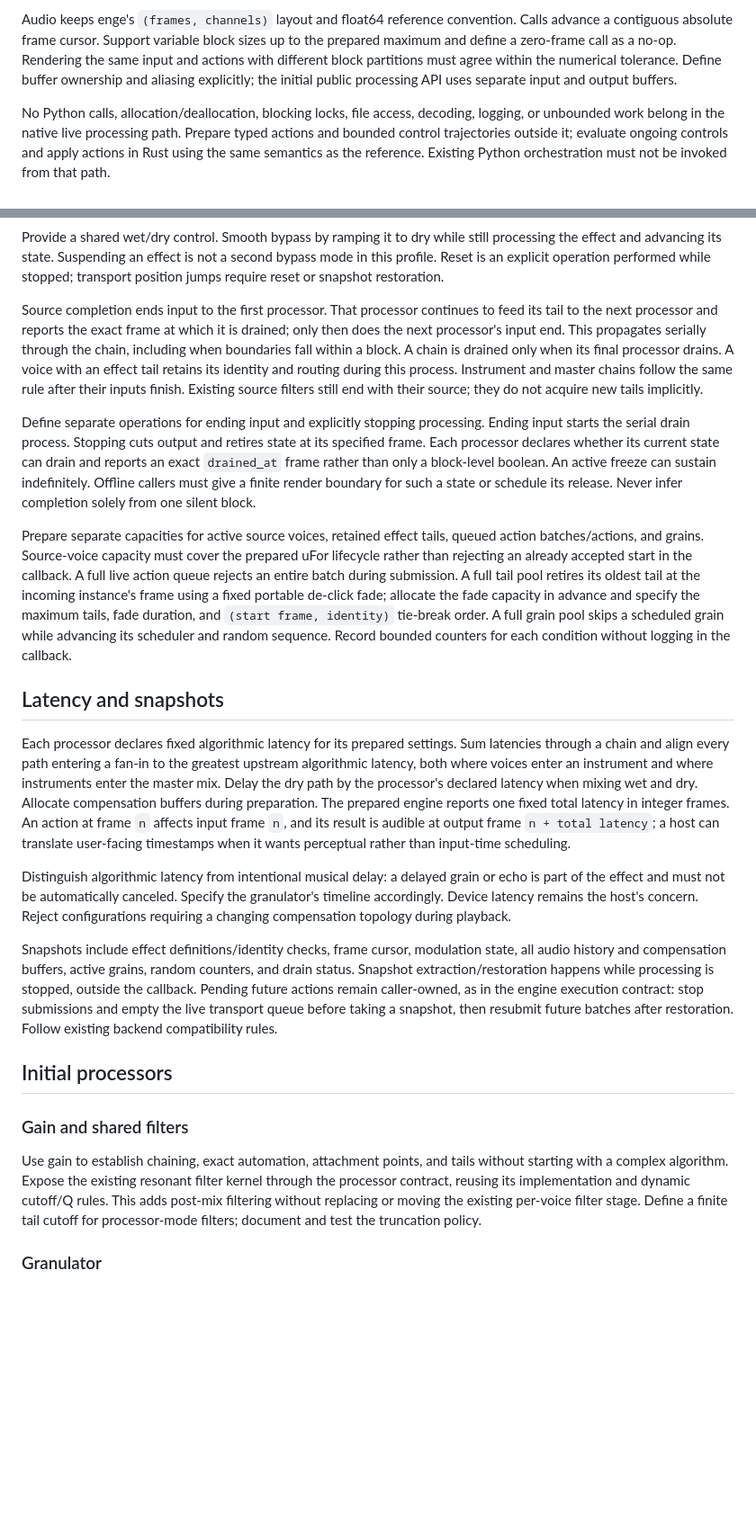
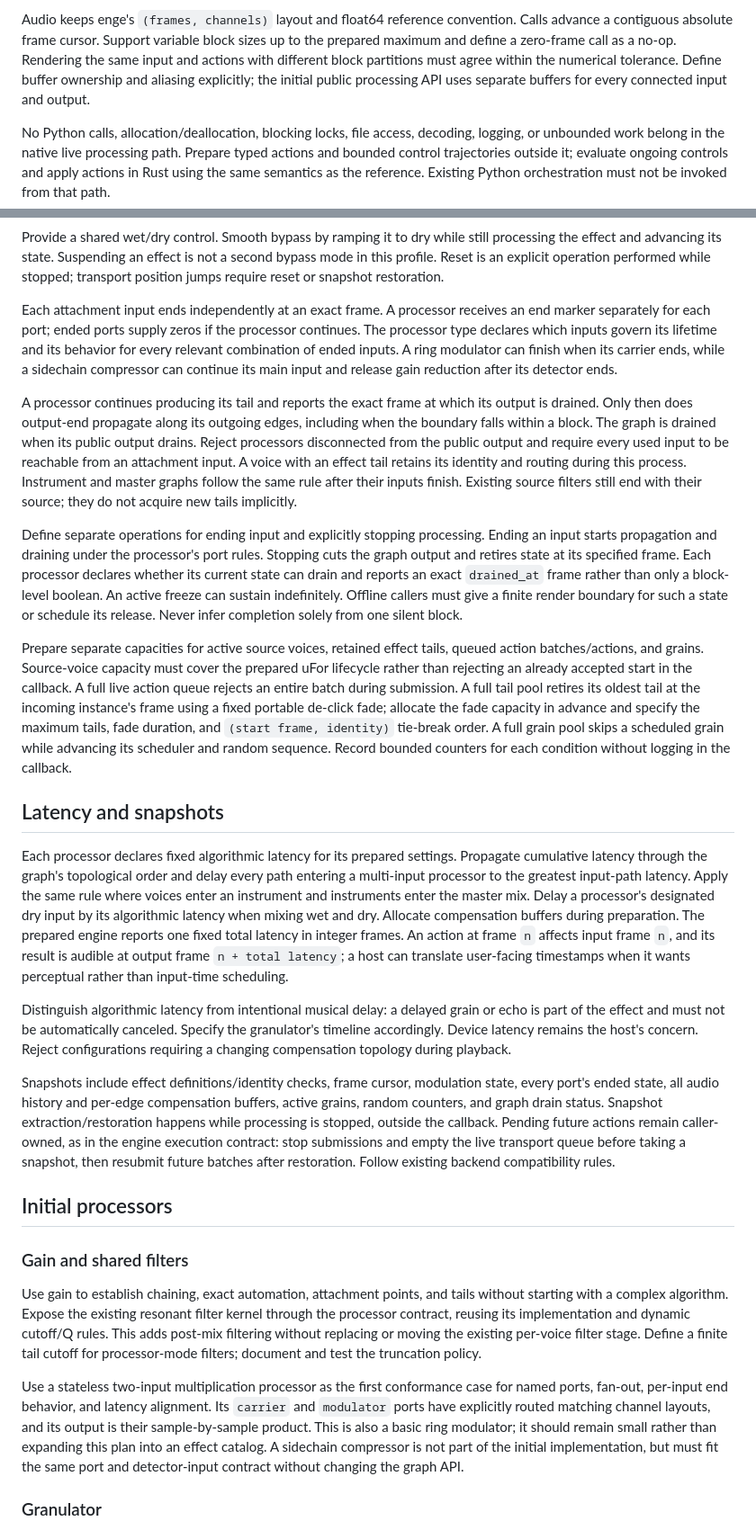
Before and after one commit to rec/enge, a Markdown page: plan/live-effects.md, 2 parts joined by grey strips. Shown at 90% size. Rendered like a GitHub page; blank space fills up the shorter version.

```diff
--- a/plan/live-effects.md
+++ b/plan/live-effects.md
@@ -78,8 +114,9 @@ Audio keeps enge's `(frames, channels)` layout and float64 reference convention.
 Calls advance a contiguous absolute frame cursor. Support variable block sizes
 up to the prepared maximum and define a zero-frame call as a no-op. Rendering
 the same input and actions with different block partitions must agree within
-the numerical tolerance. Define buffer ownership and aliasing explicitly;
-the initial public processing API uses separate input and output buffers.
+the numerical tolerance. Define buffer ownership and aliasing explicitly; the
+initial public processing API uses separate buffers for every connected input
+and output.
 
 No Python calls, allocation/deallocation, blocking locks, file access, decoding,
 logging, or unbounded work belong in the native live processing path. Prepare
@@ -140,22 +177,31 @@ processing the effect and advancing its state. Suspending an effect is not a
 second bypass mode in this profile. Reset is an explicit operation performed
 while stopped; transport position jumps require reset or snapshot restoration.
 
-Source completion ends input to the first processor. That processor continues to
-feed its tail to the next processor and reports the exact frame at which it is
-drained; only then does the next processor's input end. This propagates serially
-through the chain, including when boundaries fall within a block. A chain is
-drained only when its final processor drains. A voice with an effect tail retains
-its identity and routing during this process. Instrument and master chains follow
-the same rule after their inputs finish. Existing source filters still end with
-their source; they do not acquire new tails implicitly.
+Each attachment input ends independently at an exact frame. A processor receives
+an end marker separately for each port; ended ports supply zeros if the processor
+continues. The processor type declares which inputs govern its lifetime and its
+behavior for every relevant combination of ended inputs. A ring modulator can
+finish when its carrier ends, while a sidechain compressor can continue its main
+input and release gain reduction after its detector ends.
+
+A processor continues producing its tail and reports the exact frame at which
+its output is drained. Only then does output-end propagate along its outgoing
+edges, including when the boundary falls within a block. The graph is drained
+when its public output drains. Reject processors disconnected from the public
+output and require every used input to be reachable from an attachment input.
+A voice with an effect tail retains its identity and routing during this process.
+Instrument and master graphs follow the same rule after their inputs finish.
+Existing source filters still end with their source; they do not acquire new
+tails implicitly.
 
 Define separate operations for ending input and explicitly stopping processing.
-Ending input starts the serial drain process. Stopping cuts output and retires
-state at its specified frame. Each processor declares whether its current state
-can drain and reports an exact `drained_at` frame rather than only a block-level
-boolean. An active freeze can sustain indefinitely. Offline callers must give a
-finite render boundary for such a state or schedule its release. Never infer
-completion solely from one silent block.
+Ending an input starts propagation and draining under the processor's port rules.
+Stopping cuts the graph output and retires state at its specified frame. Each
+processor declares whether its current state can drain and reports an exact
+`drained_at` frame rather than only a block-level boolean. An active freeze can
+sustain indefinitely. Offline callers must give a finite render boundary for
+such a state or schedule its release. Never infer completion solely from one
+silent block.
 
 Prepare separate capacities for active source voices, retained effect tails,
 queued action batches/actions, and grains. Source-voice capacity must cover the
@@ -171,14 +217,15 @@ callback.
 ## Latency and snapshots
 
 Each processor declares fixed algorithmic latency for its prepared settings.
-Sum latencies through a chain and align every path entering a fan-in to the
-greatest upstream algorithmic latency, both where voices enter an instrument and
-where instruments enter the master mix. Delay the dry path by the processor's
-declared latency when mixing wet and dry. Allocate compensation buffers during
-preparation. The prepared engine reports one fixed total latency in integer
-frames. An action at frame `n` affects input frame `n`, and its result is audible
-at output frame `n + total latency`; a host can translate user-facing timestamps
-when it wants perceptual rather than input-time scheduling.
+Propagate cumulative latency through the graph's topological order and delay
+every path entering a multi-input processor to the greatest input-path latency.
+Apply the same rule where voices enter an instrument and instruments enter the
+master mix. Delay a processor's designated dry input by its algorithmic latency
+when mixing wet and dry. Allocate compensation buffers during preparation. The
+prepared engine reports one fixed total latency in integer frames. An action at
+frame `n` affects input frame `n`, and its result is audible at output frame
+`n + total latency`; a host can translate user-facing timestamps when it wants
+perceptual rather than input-time scheduling.
 
 Distinguish algorithmic latency from intentional musical delay: a delayed grain
 or echo is part of the effect and must not be automatically canceled. Specify
@@ -186,12 +233,13 @@ the granulator's timeline accordingly. Device latency remains the host's concern
 Reject configurations requiring a changing compensation topology during playback.
 
 Snapshots include effect definitions/identity checks, frame cursor, modulation
-state, all audio history and compensation buffers, active grains, random counters,
-and drain status. Snapshot extraction/restoration happens while processing is
-stopped, outside the callback. Pending future actions remain caller-owned, as in
-the engine execution contract: stop submissions and empty the live transport
-queue before taking a snapshot, then resubmit future batches after restoration.
-Follow existing backend compatibility rules.
+state, every port's ended state, all audio history and per-edge compensation
+buffers, active grains, random counters, and graph drain status. Snapshot
+extraction/restoration happens while processing is stopped, outside the callback.
+Pending future actions remain caller-owned, as in the engine execution contract:
+stop submissions and empty the live transport queue before taking a snapshot,
+then resubmit future batches after restoration. Follow existing backend
+compatibility rules.
 
 ## Initial processors
 
@@ -203,6 +251,14 @@ kernel through the processor contract, reusing its implementation and dynamic
 cutoff/Q rules. This adds post-mix filtering without replacing or moving the
 existing per-voice filter stage. Define a finite tail cutoff for processor-mode
 filters; document and test the truncation policy.
+
+Use a stateless two-input multiplication processor as the first conformance case
+for named ports, fan-out, per-input end behavior, and latency alignment. Its
+`carrier` and `modulator` ports have explicitly routed matching channel layouts,
+and its output is their sample-by-sample product. This is also a basic ring
+modulator; it should remain small rather than expanding this plan into an effect
+catalog. A sidechain compressor is not part of the initial implementation, but
+must fit the same port and detector-input contract without changing the graph API.
 
 ### Granulator
 
```
Also changed, not shown: other parts of plan/live-effects.md (+78 -38 lines).
